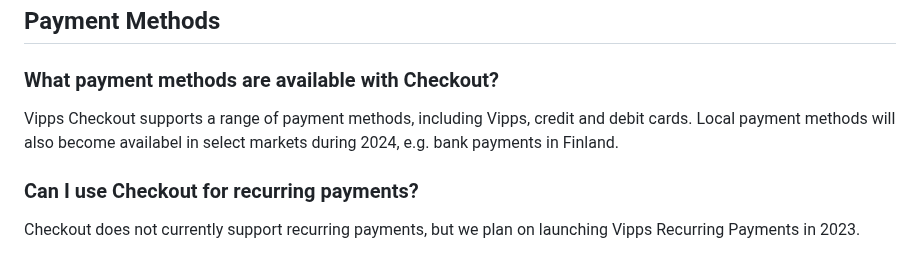
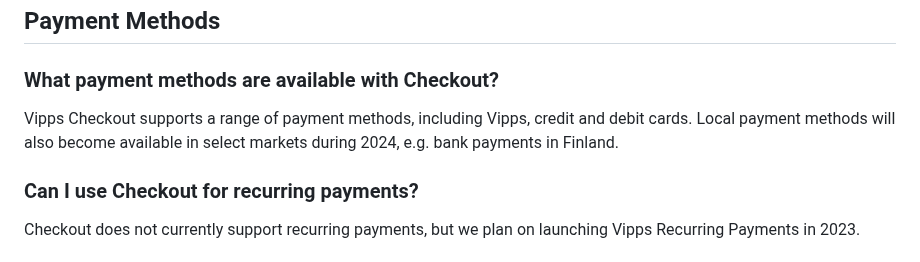
Before and after one commit to vippsas/vipps-checkout, a Markdown page: vipps-checkout-api-faq.md, the part around the change. Rendered like a GitHub page.

```diff
--- a/vipps-checkout-api-faq.md
+++ b/vipps-checkout-api-faq.md
@@ -39,7 +39,7 @@ We provide support through our website, email, and through our extensive partner
 ## Payment Methods
 
 ### What payment methods are available with Checkout?
-Vipps Checkout supports a range of payment methods, including Vipps, credit and debit cards. Local payment methods will also become availabel in select markets during 2024, e.g. bank payments in Finland.
+Vipps Checkout supports a range of payment methods, including Vipps, credit and debit cards. Local payment methods will also become available in select markets during 2024, e.g. bank payments in Finland.
 
 ### Can I use Checkout for recurring payments?
 Checkout does not currently support recurring payments, but we plan on launching Vipps Recurring Payments in 2023.
```
